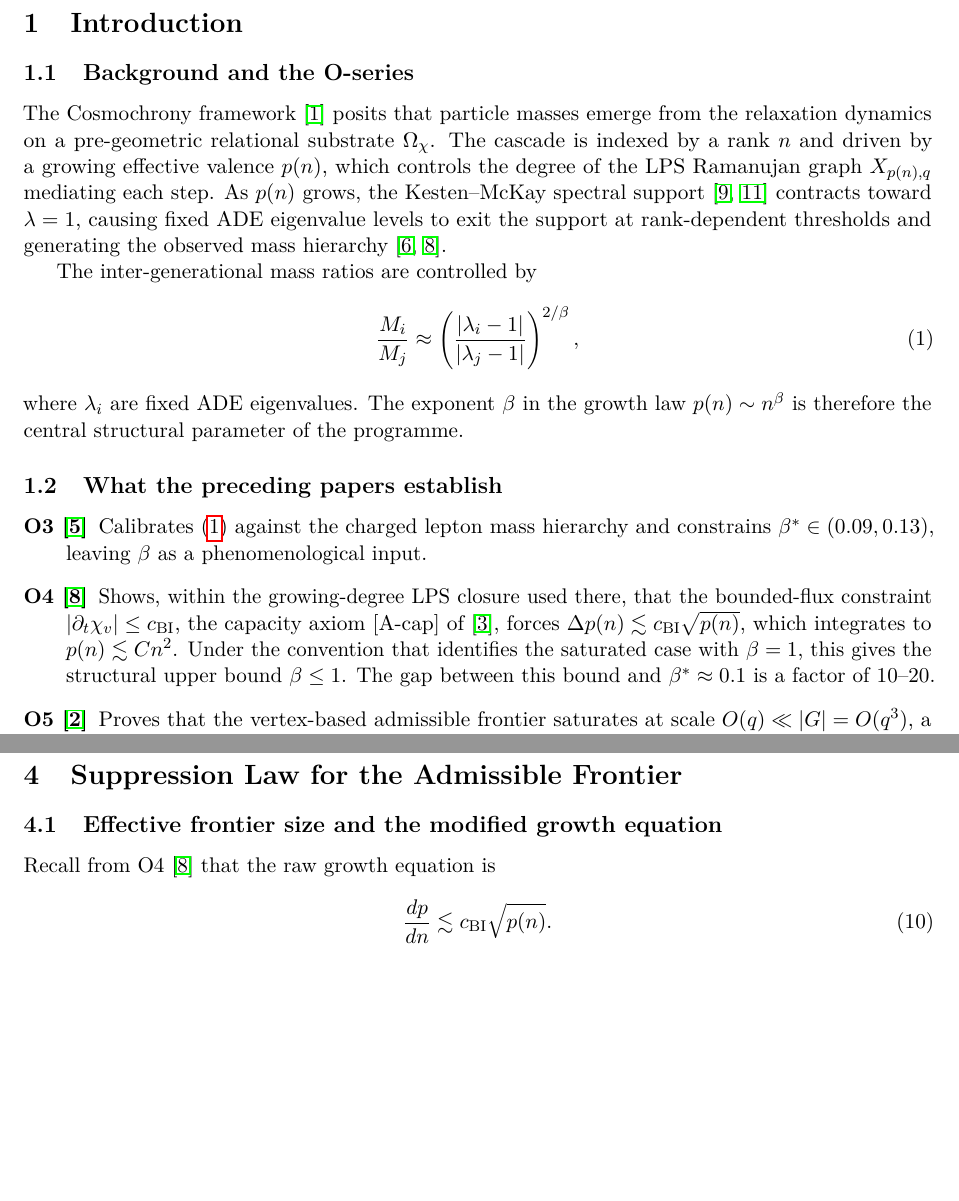
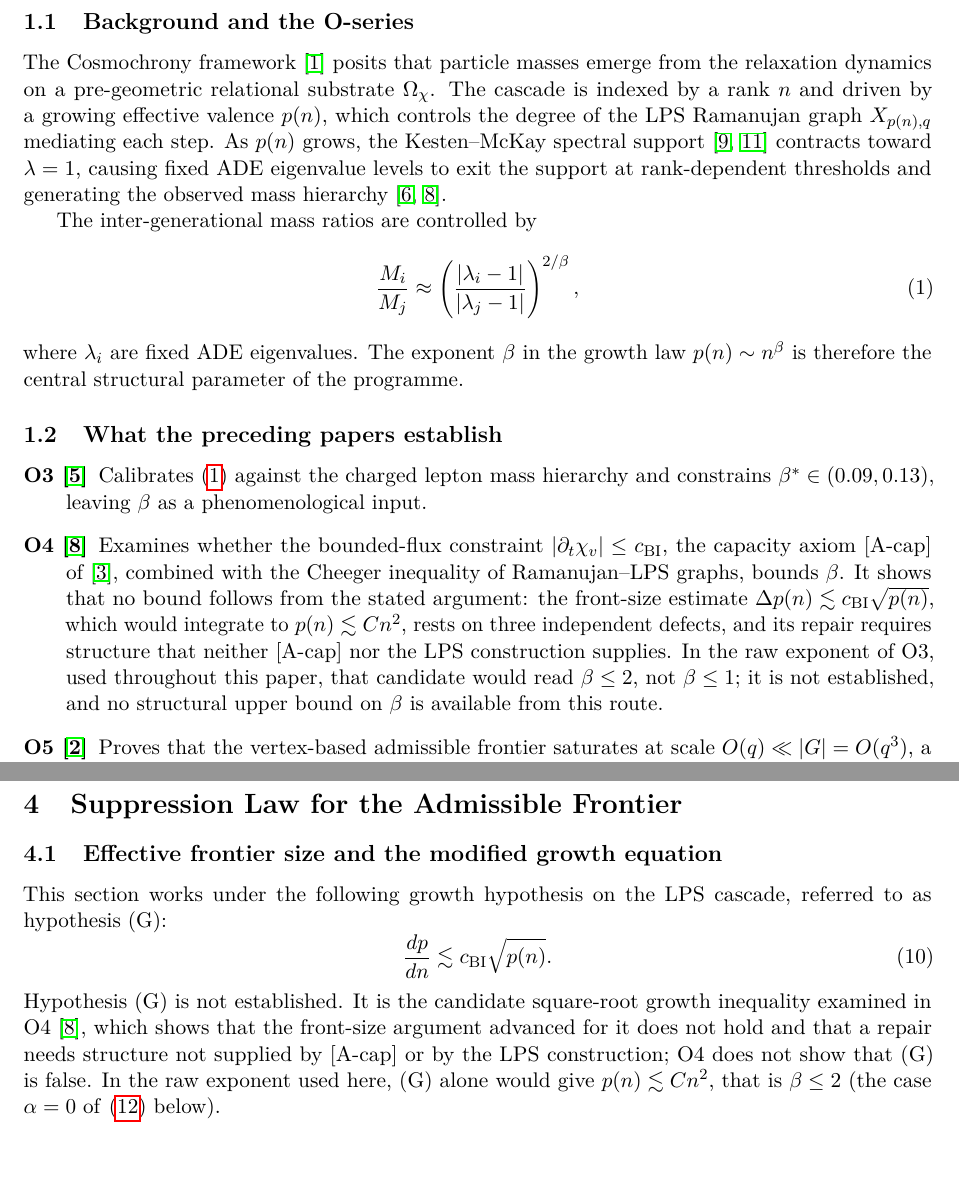
Before and after one commit to Cosmochrony/spectral-o6, a LaTeX paper (tex/SpectralO6.tex): two parts of pages 3 and 7 of 17, joined at a grey line, cut at the place of the change, the shorter picture padded with empty space. Compiled offline with pdfLaTeX.

Commit message:
O6 1.2: report O4 in its own terms; state the square-root growth inequality as hypothesis (G)

```diff
--- a/tex/SpectralO6.tex
+++ b/tex/SpectralO6.tex
@@ -55,7 +55,7 @@ of the Cascade Exponent $\beta$}
 \author{J\'{e}r\^{o}me Beau\\
 \small Independent Researcher; jerome.beau@cosmochrony.org}
 
-\date{March 2026\\Version 1.1.1}
+\date{March 2026\\Version 1.2}
 
 \begin{document}
 
@@ -144,13 +145,16 @@ of the Cascade Exponent $\beta$}
 mass hierarchy and constrains $\beta^* \in (0.09, 0.13)$, leaving $\beta$ as a
 phenomenological input.
 
-\item[O4~\cite{Beau2026a8}] Shows, within the growing-degree LPS closure used there, that the
-bounded-flux constraint
+\item[O4~\cite{Beau2026a8}] Examines whether the bounded-flux constraint
 $|\partial_t \chi_v| \leq c_{\mathrm{BI}}$, the capacity axiom [A-cap] of~\cite{Beau2026c},
-forces $\Delta p(n) \lesssim c_{\mathrm{BI}} \sqrt{p(n)}$, which integrates to $p(n) \lesssim C n^2$.
-Under the convention that identifies the saturated case with $\beta = 1$, this gives the
-structural upper bound $\beta \leq 1$.
-The gap between this bound and $\beta^* \approx 0.1$ is a factor of $10$--$20$.
+combined with the Cheeger inequality of Ramanujan--LPS graphs, bounds $\beta$.
+It shows that no bound follows from the stated argument: the front-size estimate
+$\Delta p(n) \lesssim c_{\mathrm{BI}} \sqrt{p(n)}$, which would integrate to $p(n) \lesssim C n^2$,
+rests on three independent defects, and its repair requires structure that neither [A-cap] nor
+the LPS construction supplies.
+In the raw exponent of O3, used throughout this paper, that candidate would read $\beta \leq 2$,
+not $\beta \leq 1$; it is not established, and no structural upper bound on $\beta$ is available
+from this route.
 
 \item[O5~\cite{Beau2026a9}] Proves that the vertex-based admissible frontier saturates
 at scale $O(q) \ll |G| = O(q^3)$, a consequence of the representation theory of
@@ -495,11 +499,18 @@ $|S^*|/|G| = O(q^2/q^3) = O(1/q) \to 0$ as $q \to \infty$.
   \subsection{Effective frontier size and the modified growth equation}
     \label{ssec:effective-frontier}
 
-    Recall from O4~\cite{Beau2026a8} that the raw growth equation is
+    This section works under the following growth hypothesis on the LPS cascade, referred to as
+    hypothesis~(G):
     \begin{equation}
       \label{eq:raw-growth}
       \frac{dp}{dn} \lesssim c_{\mathrm{BI}} \sqrt{p(n)}.
     \end{equation}
+    Hypothesis~(G) is not established.
+    It is the candidate square-root growth inequality examined in O4~\cite{Beau2026a8}, which shows
+    that the front-size argument advanced for it does not hold and that a repair needs structure not
+    supplied by [A-cap] or by the LPS construction; O4 does not show that~(G) is false.
+    In the raw exponent used here, (G) alone would give $p(n) \lesssim C n^2$, that is $\beta \leq 2$
+    (the case $\alpha = 0$ of~\eqref{eq:beta-eff-formula} below).
 
     \begin{remark}[Scope of Section~\ref{sec:suppression}]
       \label{rem:section4-scope}
```
Also changed, not shown: README.md, tex/SpectralO6.tex (29 more changed lines), 1 other file.
